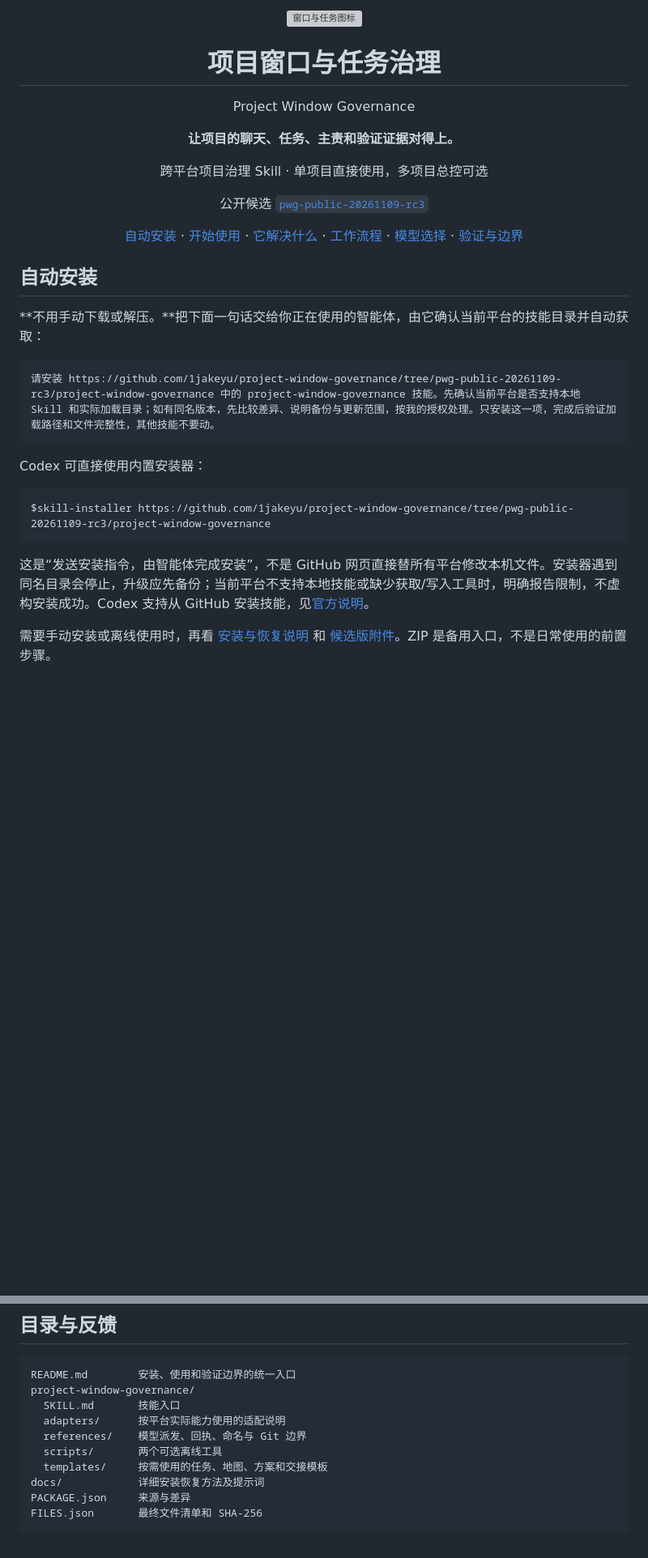
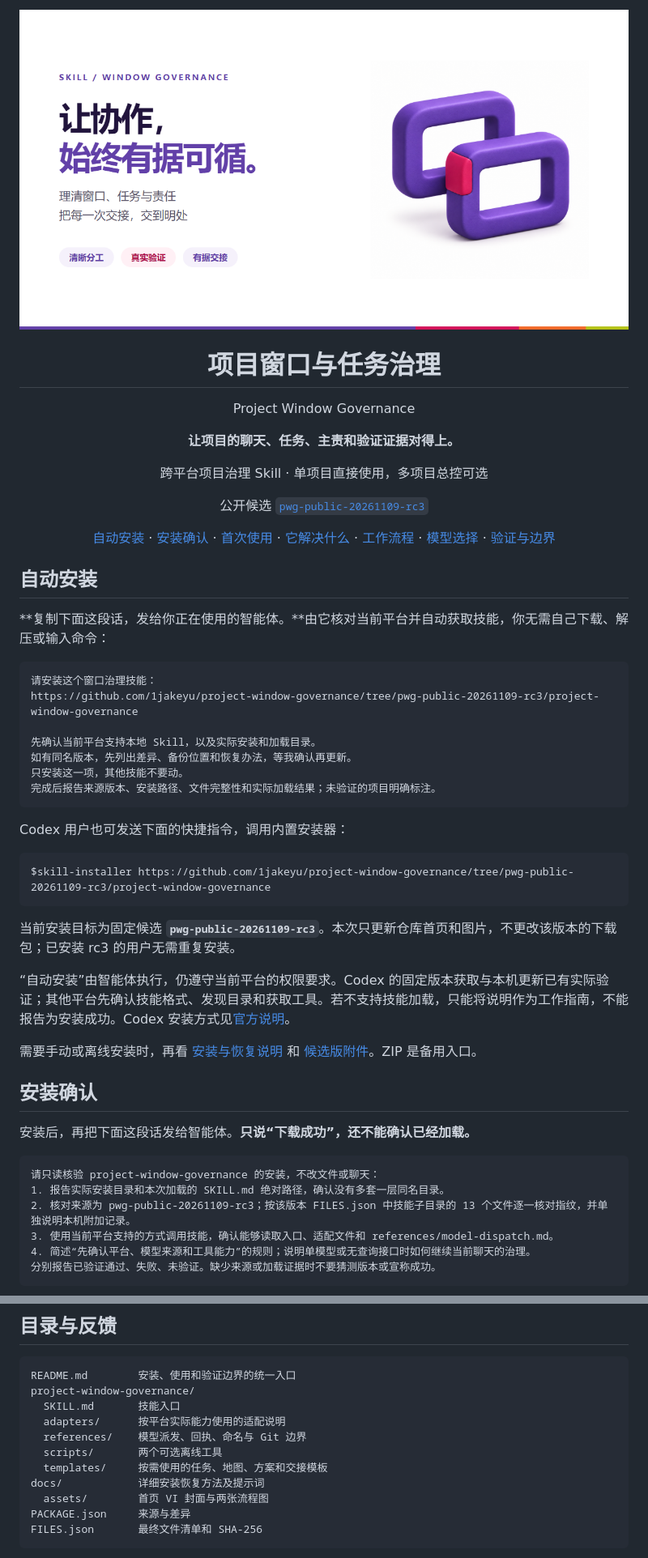
Before and after one commit to 1jakeyu/project-window-governance, a Markdown page: README.md, 2 parts joined by grey strips. Shown at 81% size. GitHub-like rendering; pictures changed too: docs/assets/cover.png (added); blank space fills up the shorter version; grey boxes are pictures that could not be loaded.

````diff
--- a/README.md
+++ b/README.md
@@ -1,6 +1,6 @@
 <div align="center">
 
-<img src="window-icon.svg" alt="窗口与任务图标" width="148">
+<img src="docs/assets/cover.png" alt="项目窗口与任务治理：让协作始终有据可循；清晰分工、真实验证、有据交接" width="1200">
 
 # 项目窗口与任务治理
 
@@ -12,24 +12,46 @@ Project Window Governance
 
 公开候选 [`pwg-public-20261109-rc3`](https://github.com/1jakeyu/project-window-governance/releases/tag/pwg-public-20261109-rc3)
 
-[自动安装](#自动安装) · [开始使用](#开始使用) · [它解决什么](#它解决什么) · [工作流程](#工作流程) · [模型选择](#模型选择) · [验证与边界](#验证与边界)
+[自动安装](#自动安装) · [安装确认](#安装确认) · [首次使用](#开始使用) · [它解决什么](#它解决什么) · [工作流程](#工作流程) · [模型选择](#模型选择) · [验证与边界](#验证与边界)
 
 </div>
 
 ## 自动安装
 
-**不用手动下载或解压。**把下面一句话交给你正在使用的智能体，由它确认当前平台的技能目录并自动获取：
+**复制下面这段话，发给你正在使用的智能体。**由它核对当前平台并自动获取技能，你无需自己下载、解压或输入命令：
 
 ```text
-请安装 https://github.com/1jakeyu/project-window-governance/tree/pwg-public-20261109-rc3/project-window-governance 中的 project-window-governance 技能。先确认当前平台是否支持本地 Skill 和实际加载目录；如有同名版本，先比较差异、说明备份与更新范围，按我的授权处理。只安装这一项，完成后验证加载路径和文件完整性，其他技能不要动。
+请安装这个窗口治理技能：
+https://github.com/1jakeyu/project-window-governance/tree/pwg-public-20261109-rc3/project-window-governance
+
+先确认当前平台支持本地 Skill，以及实际安装和加载目录。
+如有同名版本，先列出差异、备份位置和恢复办法，等我确认再更新。
+只安装这一项，其他技能不要动。
+完成后报告来源版本、安装路径、文件完整性和实际加载结果；未验证的项目明确标注。
 ```
 
-Codex 可直接使用内置安装器：
+Codex 用户也可发送下面的快捷指令，调用内置安装器：
 
 ```text
 $skill-installer https://github.com/1jakeyu/project-window-governance/tree/pwg-public-20261109-rc3/project-window-governance
 ```
 
-这是“发送安装指令，由智能体完成安装”，不是 GitHub 网页直接替所有平台修改本机文件。安装器遇到同名目录会停止，升级应先备份；当前平台不支持本地技能或缺少获取/写入工具时，明确报告限制，不虚构安装成功。Codex 支持从 GitHub 安装技能，见[官方说明](https://learn.chatgpt.com/docs/build-skills)。
+当前安装目标为固定候选 **`pwg-public-20261109-rc3`**。本次只更新仓库首页和图片，不更改该版本的下载包；已安装 rc3 的用户无需重复安装。
 
-需要手动安装或离线使用时，再看 [安装与恢复说明](docs/安装与使用.md) 和 [候选版附件](https://github.com/1jakeyu/project-window-governance/releases/tag/pwg-public-20261109-rc3)。ZIP 是备用入口，不是日常使用的前置步骤。
+“自动安装”由智能体执行，仍遵守当前平台的权限要求。Codex 的固定版本获取与本机更新已有实际验证；其他平台先确认技能格式、发现目录和获取工具。若不支持技能加载，只能将说明作为工作指南，不能报告为安装成功。Codex 安装方式见[官方说明](https://learn.chatgpt.com/docs/build-skills)。
+
+需要手动或离线安装时，再看 [安装与恢复说明](docs/安装与使用.md) 和 [候选版附件](https://github.com/1jakeyu/project-window-governance/releases/tag/pwg-public-20261109-rc3)。ZIP 是备用入口。
+
+## 安装确认
+
+安装后，再把下面这段话发给智能体。**只说“下载成功”，还不能确认已经加载。**
+
+```text
+请只读核验 project-window-governance 的安装，不改文件或聊天：
+1. 报告实际安装目录和本次加载的 SKILL.md 绝对路径，确认没有多套一层同名目录。
+2. 核对来源为 pwg-public-20261109-rc3；按该版本 FILES.json 中技能子目录的 13 个文件逐一核对指纹，并单独说明本机附加记录。
+3. 使用当前平台支持的方式调用技能，确认能够读取入口、适配文件和 references/model-dispatch.md。
+4. 简述“先确认平台、模型来源和工具能力”的规则；说明单模型或无查询接口时如何继续当前聊天的治理。
+分别报告已验证通过、失败、未验证。缺少来源或加载证据时不要猜测版本或宣称成功。
+```
+
@@ -104,6 +150,7 @@ project-window-governance/
   scripts/       两个可选离线工具
   templates/     按需使用的任务、地图、方案和交接模板
 docs/            详细安装恢复方法及提示词
+  assets/        首页 VI 封面与两张流程图
 PACKAGE.json     来源与差异
 FILES.json       最终文件清单和 SHA-256
 ```
````
Also changed, not shown: other parts of README.md (+31 -7 lines), docs/assets/flow-01-v2.png (added), docs/assets/flow-02-v2.png (added), 2 other files.
